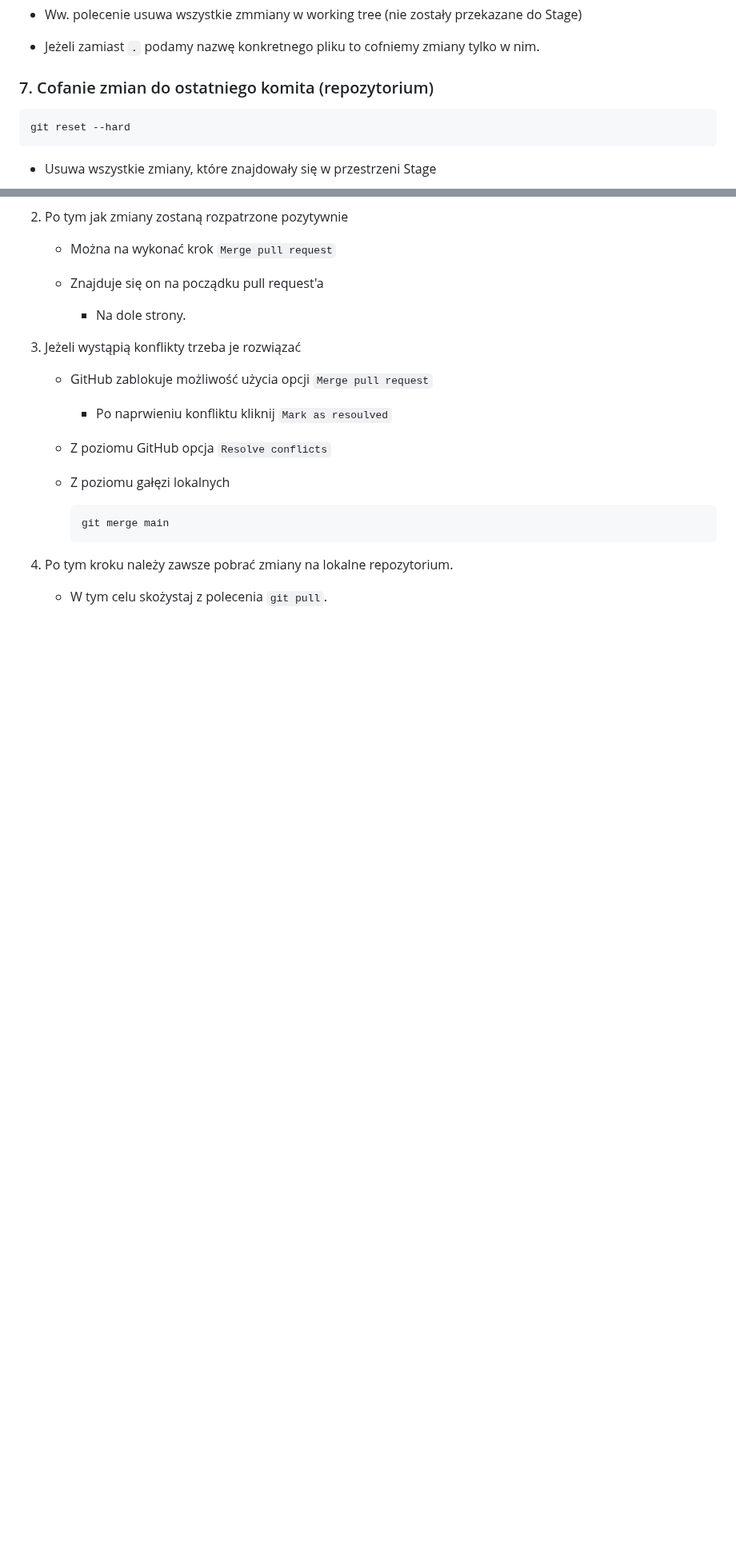
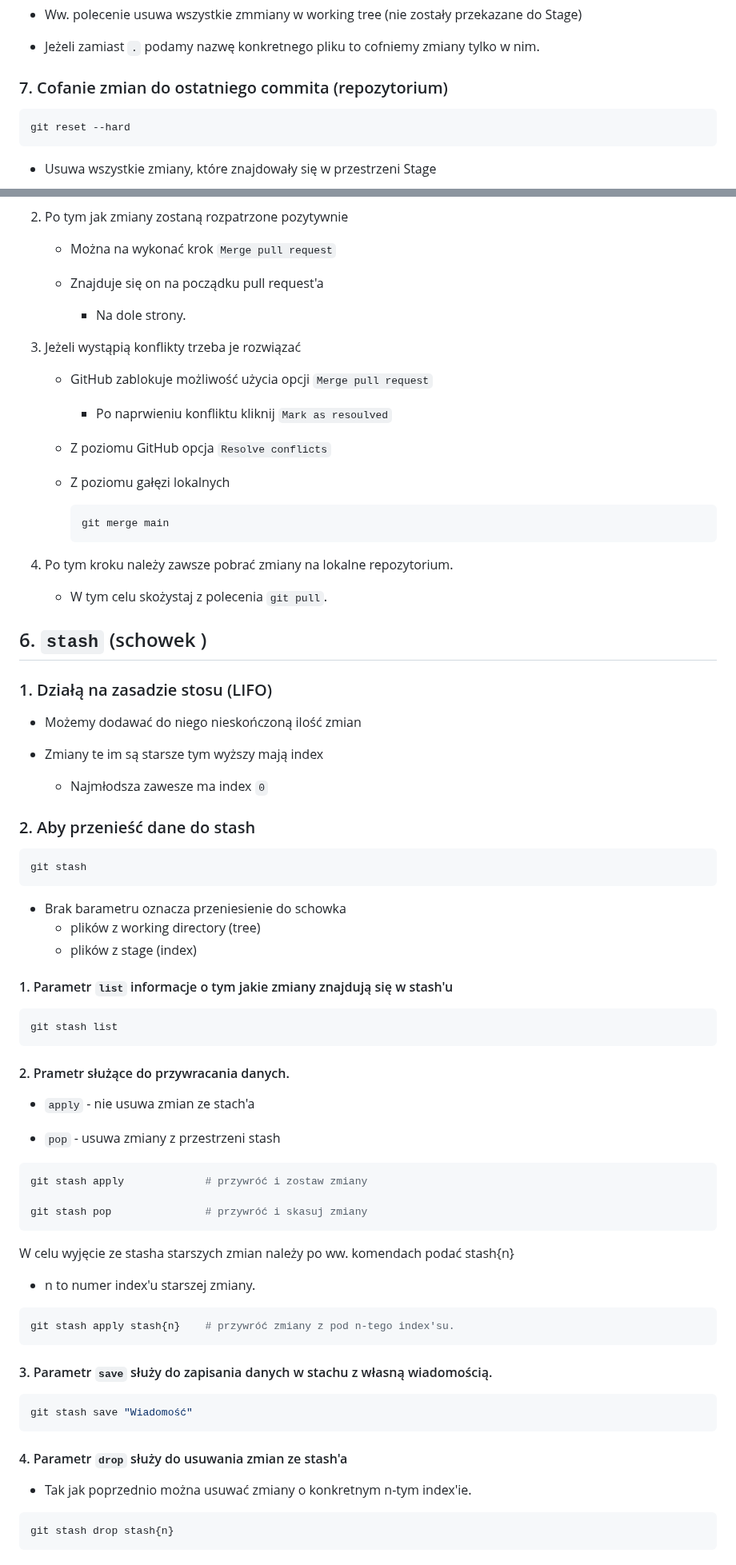
Before and after one commit to Stani1999/Student_Notes, a Markdown page: Git/Git.md, 2 parts joined by grey strips. Shown at 80% size. GitHub-like rendering; blank space fills up the shorter version.

````diff
--- a/Git/Git.md
+++ b/Git/Git.md
@@ -148,7 +176,7 @@ git checkout .
 
 - Jeżeli zamiast `.` podamy nazwę konkretnego pliku to cofniemy zmiany tylko w nim.
 
-### 7. Cofanie zmian do ostatniego komita (repozytorium)
+### 7. Cofanie zmian do ostatniego commita (repozytorium)
 
 ```zsh
 git reset --hard
@@ -393,3 +421,59 @@ Jest to sposób dołączania branch'y do innych branch'y
 4. Po tym kroku należy zawsze pobrać zmiany na lokalne repozytorium.
 
     - W tym celu skożystaj z polecenia `git pull`.
+
+## 6. `stash` (schowek )
+
+### 1. Działą na zasadzie stosu (LIFO)
+
+- Możemy dodawać do niego nieskończoną ilość zmian
+
+- Zmiany te im są starsze tym wyższy mają index
+    - Najmłodsza zawesze ma index `0`
+
+### 2. Aby przenieść dane do stash
+
+```zsh
+git stash
+```
+- Brak barametru oznacza przeniesienie do schowka
+    - plików z working directory (tree)
+    - plików z stage (index)
+
+#### 1. Parametr `list` informacje o tym jakie zmiany znajdują się w stash'u
+
+```zsh
+git stash list
+```
+
+#### 2. Prametr służące do przywracania danych.
+
+- `apply` - nie usuwa zmian ze stach'a
+
+- `pop` - usuwa zmiany z przestrzeni stash
+
+```zsh
+git stash apply             # przywróć i zostaw zmiany
+
+git stash pop               # przywróć i skasuj zmiany
+```
+
+W celu wyjęcie ze stasha starszych zmian należy po ww. komendach podać stash{n}
+- n to numer index'u starszej zmiany.
+
+```zsh
+git stash apply stash{n}    # przywróć zmiany z pod n-tego index'su.
+```
+
+#### 3. Parametr `save` służy do zapisania danych w stachu z własną wiadomością.
+
+```zsh
+git stash save "Wiadomość"
+```
+
+#### 4. Parametr `drop` służy do usuwania zmian ze stash'a
+- Tak jak poprzednio można usuwać zmiany o konkretnym n-tym index'ie.
+
+```zsh
+git stash drop stash{n}
+```
````
Also changed, not shown: other parts of Git/Git.md (+33 -5 lines).
